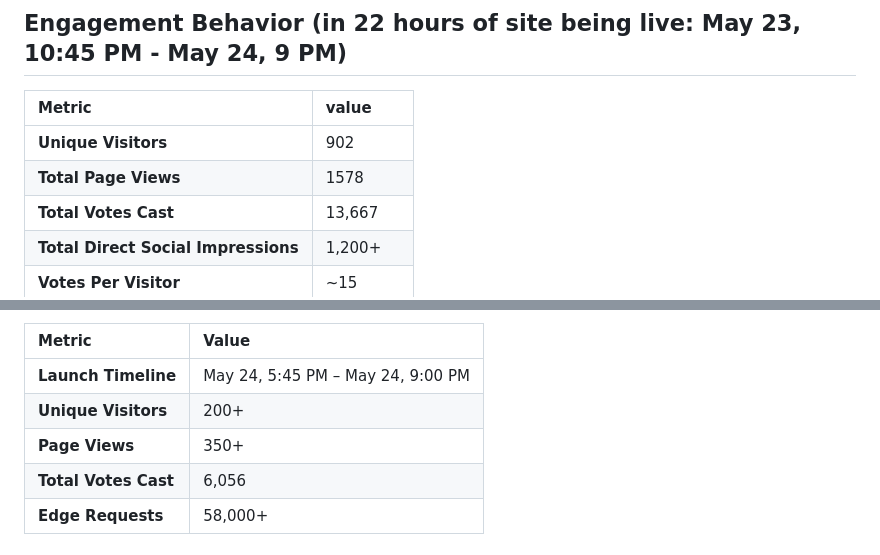
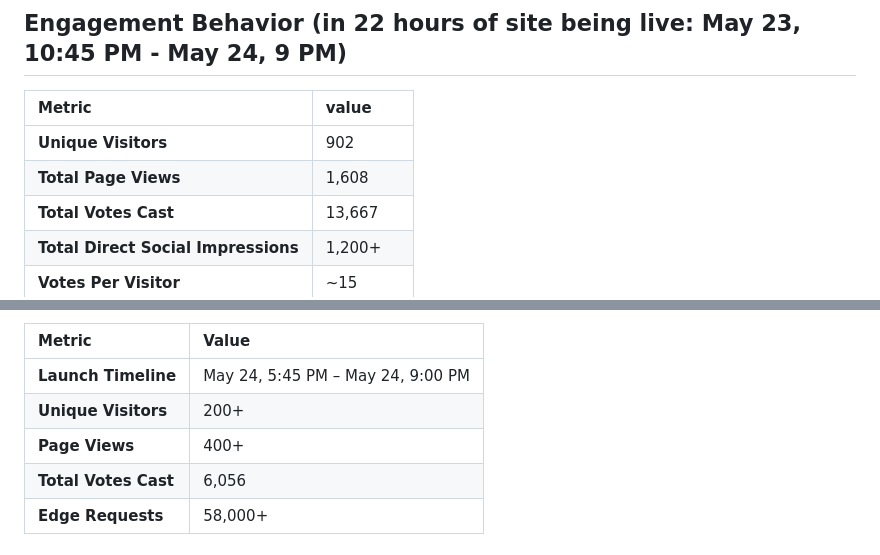
Before and after one commit to pragyaangaur/NITA-Ranks, a Markdown page: README.md, 2 parts joined by grey strips. Rendered like a GitHub page.

Commit message:
Update total page views and metrics in README

```diff
--- a/README.md
+++ b/README.md
@@ -21,7 +21,7 @@ From this, a global ordering emerges using an Elo-style rating system.
 | Metric | value |
 | :--- | :--- |
 | **Unique Visitors** | 902 |
-| **Total Page Views** | 1578 |
+| **Total Page Views** | 1,608 |
 | **Total Votes Cast** | 13,667 |
 | **Total Direct Social Impressions** | 1,200+ |
 | **Votes Per Visitor** | ~15 |
@@ -98,7 +98,7 @@ All current rankings are therefore computed from a fresh dataset under the same
 | :--- | :--- |
 | **Launch Timeline** | May 24, 5:45 PM – May 24, 9:00 PM |
 | **Unique Visitors** | 200+ |
-| **Page Views** | 350+ |
+| **Page Views** | 400+ |
 | **Total Votes Cast** | 6,056 |
 | **Edge Requests** | 58,000+ |
 
```
